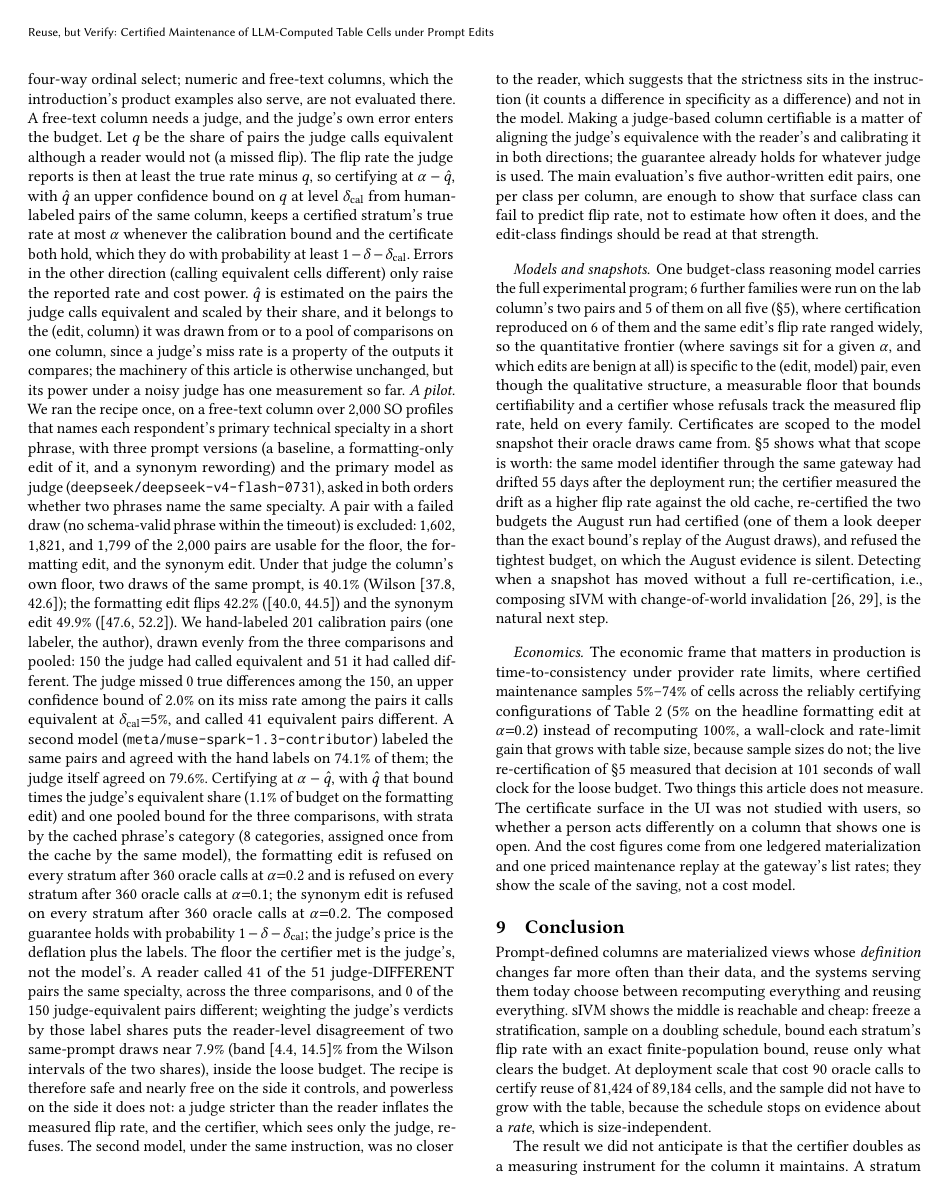
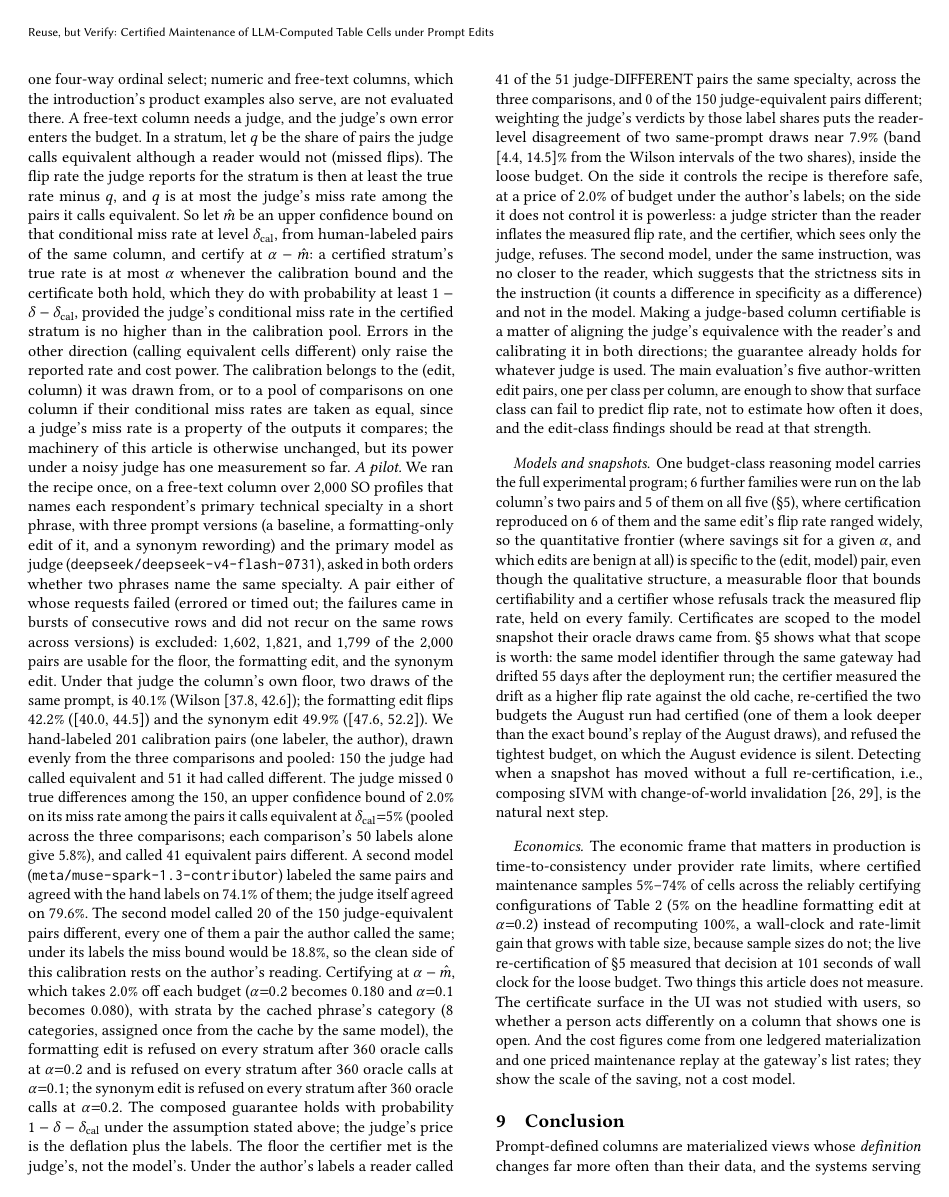
Before and after one commit to arjunlohan/project-lore, a LaTeX paper (paper/main.tex, which reads paper/body.tex, paper/macros.tex): page 17 of 20. Compiled offline with pdfLaTeX.

Commit message:
Pilot audit applied: deflation is the unscaled conditional miss bound (per-stratum guarantee with the homogeneity assumption stated), pooled bound beside each comparison's own, the second labeler's verdicts on the judge-equivalent pairs and their implied bound, percentage-point wording, failed-request wording, off-ledger count includes every family run; abstract trimmed to 245 words
Co-Authored-By: Claude Fable 5.1 <noreply@anthropic.com>

```diff
--- a/paper/body.tex
+++ b/paper/body.tex
@@ -1797,66 +1797,77 @@ are an open lever with guaranteed validity (Assumption~\ref{as:frozen}).
 is exact match, and the columns are two Boolean columns and one four-way
 ordinal select; numeric and free-text columns, which the introduction's
 product examples also serve, are not evaluated there. A free-text column needs a
-judge, and the judge's own error enters the budget. Let $q$ be the
-share of pairs the judge calls equivalent although a reader would not
-(a missed flip). The flip rate the judge reports is then at least the
-true rate minus $q$, so certifying at $\alpha - \hat{q}$, with $\hat{q}$
-an upper confidence bound on $q$ at level $\delta_{\mathrm{cal}}$ from
-human-labeled pairs of the same column, keeps a certified stratum's
-true rate at most $\alpha$ whenever the calibration bound and the
-certificate both hold, which they do with probability at least
-$1 - \delta - \delta_{\mathrm{cal}}$. Errors in the other direction
-(calling equivalent cells different) only raise the reported rate and
-cost power. $\hat{q}$ is estimated on the pairs the judge calls
-equivalent and scaled by their share, and it belongs to the (edit,
-column) it was drawn from or to a pool of comparisons on one column,
-since a judge's miss rate is a property of the outputs it compares; the
-machinery of this article is otherwise unchanged, but its power under a
-noisy judge \ifnum\pilotAvailable=1\relax has one measurement so far\else is an open measurement\fi.
+judge, and the judge's own error enters the budget. In a stratum, let $q$
+be the share of pairs the judge calls equivalent although a reader would
+not (missed flips). The flip rate the judge reports for the stratum is
+then at least the true rate minus $q$, and $q$ is at most the judge's
+miss rate among the pairs it calls equivalent. So let $\hat{m}$ be an
+upper confidence bound on that conditional miss rate at level
+$\delta_{\mathrm{cal}}$, from human-labeled pairs of the same column,
+and certify at $\alpha - \hat{m}$: a certified stratum's true rate is at
+most $\alpha$ whenever the calibration bound and the certificate both
+hold, which they do with probability at least
+$1 - \delta - \delta_{\mathrm{cal}}$, provided the judge's conditional
+miss rate in the certified stratum is no higher than in the calibration
+pool. Errors in the other direction (calling equivalent cells
+different) only raise the reported rate and cost power. The calibration
+belongs to the (edit, column) it was drawn from, or to a pool of
+comparisons on one column if their conditional miss rates are taken as
+equal, since a judge's miss rate is a property of the outputs it
+compares; the machinery of this article is otherwise unchanged, but its
+power under a noisy judge \ifnum\pilotAvailable=1\relax has one measurement so far\else is an open measurement\fi.
 \ifnum\pilotAvailable=1\relax
 \emph{A pilot.} We ran the recipe once, on a free-text column over
 \pilotRows\ SO profiles that names each respondent's primary technical
 specialty in a short phrase, with three prompt versions (a baseline, a
 formatting-only edit of it, and a synonym rewording) and the primary
 model as judge (\pilotJudgeModel), asked in both orders whether two
-phrases name the same specialty. A pair with a failed draw (no
-schema-valid phrase within the timeout) is excluded: \pilotFloorUsable,
-\pilotFmtUsable, and \pilotSynUsable\ of the \pilotRows\ pairs are
-usable for the floor, the formatting edit, and the synonym edit. Under
-that judge the column's own floor, two draws of the same prompt, is
-\pilotFloorRate\ (Wilson \pilotFloorCi); the formatting edit flips
-\pilotFmtRate\ (\pilotFmtCi) and the synonym edit \pilotSynRate\
-(\pilotSynCi). We hand-labeled \pilotLabeled\ calibration pairs (one
-labeler, the author), drawn evenly from the three comparisons and
-pooled: \pilotLabeledSame\ the
-judge had called equivalent and \pilotLabeledDiff\ it had called
-different. The judge missed \pilotMisses\ true differences among the
-\pilotLabeledSame, an upper confidence bound of \pilotMissUcb\ on its
-miss rate among the pairs it calls equivalent at
-$\delta_{\mathrm{cal}}{=}\pilotDeltaCal$, and called \pilotFalseFlips\
-equivalent pairs different. A second model (\pilotAdjudicator) labeled
-the same pairs and agreed with the hand labels on \pilotAdjAgree\ of
-them; the judge itself agreed on \pilotJudgeAgree. Certifying at
-$\alpha - \hat{q}$, with $\hat{q}$ that bound times the judge's
-equivalent share (\pilotFmtMissBound\ of budget on the formatting edit)
-and one pooled bound for the three comparisons, with strata by the
-cached phrase's category (\pilotCategories\ categories, assigned once
-from the cache by the same model), the formatting edit
-\pilotFmtCalLoose\ at $\alpha{=}0.2$ and \pilotFmtCalTight\ at
-$\alpha{=}0.1$; the synonym edit \pilotSynCalLoose\ at $\alpha{=}0.2$.
-The composed guarantee holds with probability
-$1-\delta-\delta_{\mathrm{cal}}$; the judge's price is the deflation
-plus the labels. The floor the certifier met is the judge's, not the
-model's. A reader called \pilotFalseFlips\ of the \pilotLabeledDiff\
-judge-DIFFERENT pairs the same specialty, across the three comparisons,
-and \pilotMisses\ of the \pilotLabeledSame\ judge-equivalent pairs
-different; weighting the judge's verdicts by those label shares puts
-the reader-level disagreement of two same-prompt draws near
-\pilotImpliedFloor\ (band \pilotImpliedFloorBand\ from the Wilson
-intervals of the two shares), inside the loose budget. The recipe is
-therefore safe and nearly free on the side it controls, and powerless
-on the side it does not: a judge stricter than the reader inflates the
-measured flip rate, and the certifier, which sees only the judge,
+phrases name the same specialty. A pair either of whose requests
+failed (errored or timed out; the failures came in bursts of
+consecutive rows and did not recur on the same rows across versions) is
+excluded: \pilotFloorUsable, \pilotFmtUsable, and \pilotSynUsable\ of
+the \pilotRows\ pairs are usable for the floor, the formatting edit, and
+the synonym edit. Under that judge the column's own floor, two draws of
+the same prompt, is \pilotFloorRate\ (Wilson \pilotFloorCi); the
+formatting edit flips \pilotFmtRate\ (\pilotFmtCi) and the synonym edit
+\pilotSynRate\ (\pilotSynCi). We hand-labeled \pilotLabeled\ calibration
+pairs (one labeler, the author), drawn evenly from the three
+comparisons and pooled: \pilotLabeledSame\ the judge had called
+equivalent and \pilotLabeledDiff\ it had called different. The judge
+missed \pilotMisses\ true differences among the \pilotLabeledSame, an
+upper confidence bound of \pilotMissUcb\ on its miss rate among the
+pairs it calls equivalent at $\delta_{\mathrm{cal}}{=}\pilotDeltaCal$
+(pooled across the three comparisons; each comparison's
+\pilotLabeledSamePerComparison\ labels alone give
+\pilotMissUcbPerComparison), and called \pilotFalseFlips\ equivalent
+pairs different. A second model (\pilotAdjudicator) labeled the same
+pairs and agreed with the hand labels on \pilotAdjAgree\ of them; the
+judge itself agreed on \pilotJudgeAgree. The second model called
+\pilotAdjMissesOnJudgeSame\ of the \pilotLabeledSame\ judge-equivalent
+pairs different, every one of them a pair the author called the same;
+under its labels the miss bound would be \pilotAdjMissUcb, so the clean
+side of this calibration rests on the author's reading. Certifying at
+$\alpha - \hat{m}$, which takes \pilotMissUcb\ off each budget
+($\alpha{=}0.2$ becomes \pilotAlphaLooseEff\ and $\alpha{=}0.1$ becomes
+\pilotAlphaTightEff), with strata by the cached phrase's category
+(\pilotCategories\ categories, assigned once from the cache by the same
+model), the formatting edit \pilotFmtCalLoose\ at $\alpha{=}0.2$ and
+\pilotFmtCalTight\ at $\alpha{=}0.1$; the synonym edit
+\pilotSynCalLoose\ at $\alpha{=}0.2$. The composed guarantee holds with
+probability $1-\delta-\delta_{\mathrm{cal}}$ under the assumption
+stated above; the judge's price is the deflation plus the labels. The
+floor the certifier met is the judge's, not the model's. Under the
+author's labels a reader called \pilotFalseFlips\ of the
+\pilotLabeledDiff\ judge-DIFFERENT pairs the same specialty, across the
+three comparisons, and \pilotMisses\ of the \pilotLabeledSame\
+judge-equivalent pairs different; weighting the judge's verdicts by
+those label shares puts the reader-level disagreement of two
+same-prompt draws near \pilotImpliedFloor\ (band \pilotImpliedFloorBand\
+from the Wilson intervals of the two shares), inside the loose budget.
+On the side it controls the recipe is therefore safe, at a price of
+\pilotMissUcb\ of budget under the author's labels; on the side it does
+not control it is powerless: a judge stricter than the reader inflates
+the measured flip rate, and the certifier, which sees only the judge,
 refuses. The second model, under the same instruction, was no closer to
 the reader, which suggests that the strictness sits in the instruction
 (it counts a difference in specificity as a difference) and not in the
--- a/paper/macros.tex
+++ b/paper/macros.tex
@@ -336,7 +336,7 @@
 \newcommand{\ledgerEnd}{5 August 2026}
 \newcommand{\famRunDate}{from 15 August 2026 to 29 September 2026}
 \newcommand{\totalCells}{100{,}683}
-\newcommand{\offLedgerCells}{129{,}357}
+\newcommand{\offLedgerCells}{145{,}353}
 \newcommand{\famGeminiFloor}{4.9\%}
 \newcommand{\famGeminiFmt}{25.4\%}
 \newcommand{\famGeminiFmtTrueStratum}{28.7\%}
@@ -428,7 +428,12 @@
 \newcommand{\pilotFalseFlips}{41}
 \newcommand{\pilotAdjAgree}{74.1\%}
 \newcommand{\pilotJudgeAgree}{79.6\%}
-\newcommand{\pilotFmtMissBound}{1.1\%}
+\newcommand{\pilotLabeledSamePerComparison}{50}
+\newcommand{\pilotMissUcbPerComparison}{5.8\%}
+\newcommand{\pilotAdjMissesOnJudgeSame}{20}
+\newcommand{\pilotAdjMissUcb}{18.8\%}
+\newcommand{\pilotAlphaLooseEff}{0.180}
+\newcommand{\pilotAlphaTightEff}{0.080}
 \newcommand{\pilotImpliedFloor}{7.9\%}
 \newcommand{\pilotImpliedFloorBand}{[4.4, 14.5]\%}
 \newcommand{\pilotFmtCalLoose}{is refused on every stratum after 360 oracle calls}
```
Also changed, not shown: paper/ieee/main.tex (+20 -25 lines), paper/ieee/response.md (+3 -3 lines), paper/ieee/main.pdf, 4 other files.
